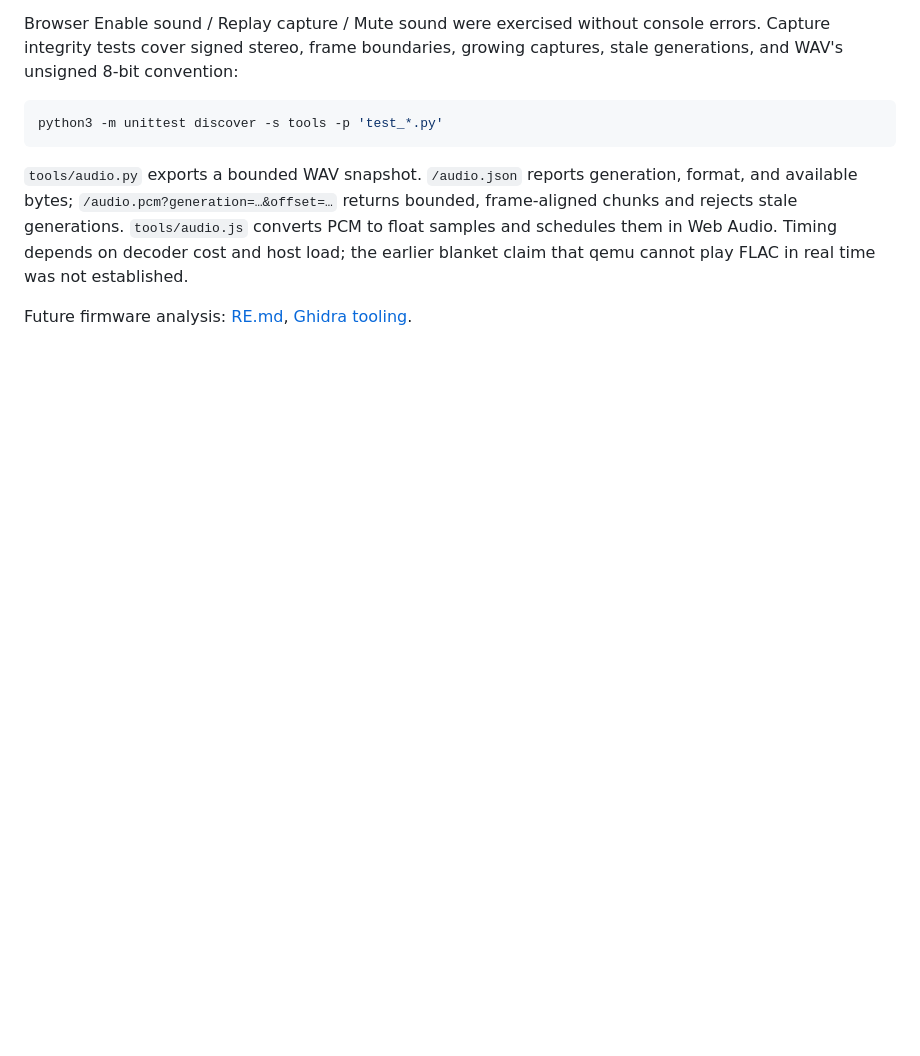
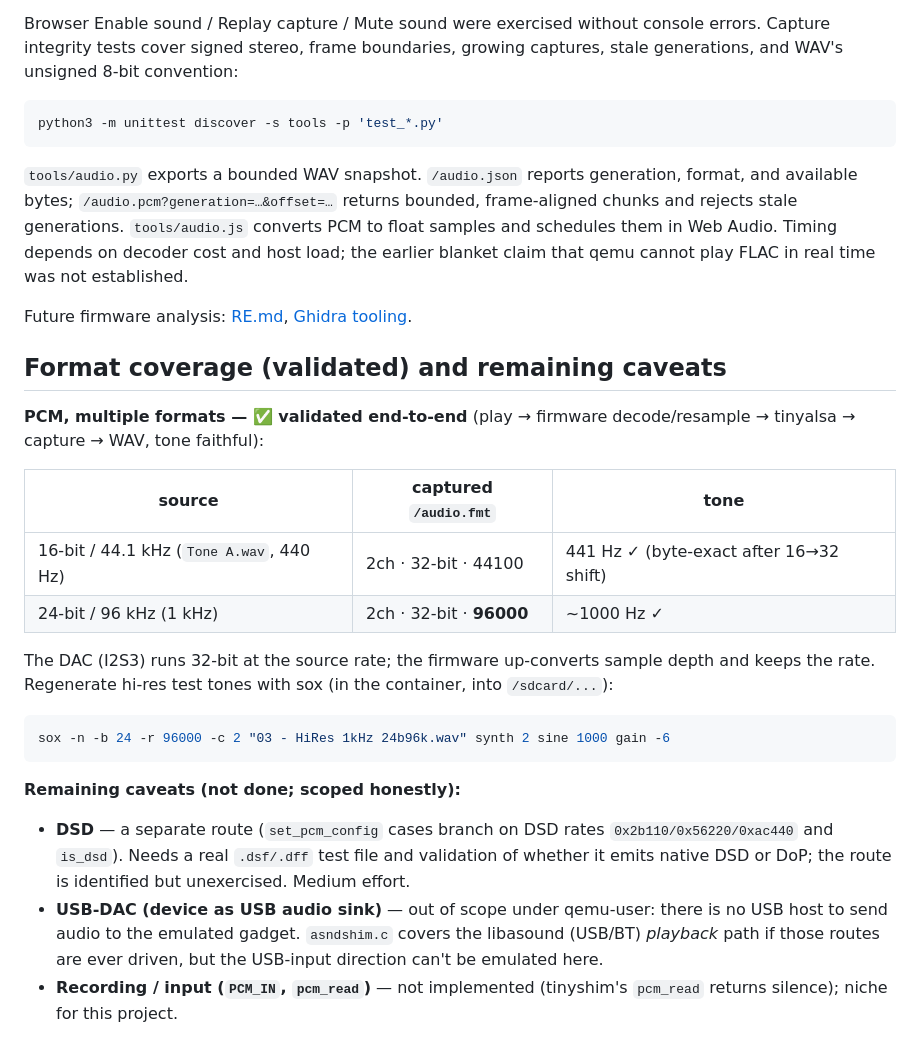
Before and after one commit to eudj1n/snowsky-disc-qemu, a Markdown page: docs/AUDIO.md, the part around the change. Rendered like a GitHub page; blank space fills up the shorter version.

Commit message:
audio: validate multi-format PCM (16b/44.1k + 24b/96k), scope DSD/USB/input
Applied the runtime-first method: generated hi-res sources with sox and played
them through the stock firmware — 24-bit/96 kHz captures at native 2ch/32-bit/96000
with a faithful 1 kHz tone (16-bit/44.1k already byte-exact). The audio path is
robust across PCM formats via the firmware's own route logic (no patches). DSD,
USB-DAC and input scoped honestly in docs/AUDIO.md (out of scope / needs test data).

Co-Authored-By: Claude Opus 4.8 <noreply@anthropic.com>
Claude-Session: https://claude.ai/code/session_01JKXquGRJWt7oxCnEgvC3h8

````diff
--- a/docs/AUDIO.md
+++ b/docs/AUDIO.md
@@ -82,3 +82,30 @@ them in Web Audio. Timing depends on decoder cost and host load; the earlier bla
 that qemu cannot play FLAC in real time was not established.
 
 Future firmware analysis: [RE.md](RE.md), [Ghidra tooling](../ghidra/README.md).
+
+## Format coverage (validated) and remaining caveats
+
+**PCM, multiple formats — ✅ validated end-to-end** (play → firmware decode/resample → tinyalsa →
+capture → WAV, tone faithful):
+
+| source | captured `/audio.fmt` | tone |
+|---|---|---|
+| 16-bit / 44.1 kHz (`Tone A.wav`, 440 Hz) | 2ch · 32-bit · 44100 | 441 Hz ✓ (byte-exact after 16→32 shift) |
+| 24-bit / 96 kHz (1 kHz) | 2ch · 32-bit · **96000** | ~1000 Hz ✓ |
+
+The DAC (I2S3) runs 32-bit at the source rate; the firmware up-converts sample depth and keeps the
+rate. Regenerate hi-res test tones with sox (in the container, into `/sdcard/...`):
+
+```sh
+sox -n -b 24 -r 96000 -c 2 "03 - HiRes 1kHz 24b96k.wav" synth 2 sine 1000 gain -6
+```
+
+**Remaining caveats (not done; scoped honestly):**
+- **DSD** — a separate route (`set_pcm_config` cases branch on DSD rates `0x2b110/0x56220/0xac440`
+  and `is_dsd`). Needs a real `.dsf/.dff` test file and validation of whether it emits native DSD
+  or DoP; the route is identified but unexercised. Medium effort.
+- **USB-DAC (device as USB audio sink)** — out of scope under qemu-user: there is no USB host to
+  send audio to the emulated gadget. `asndshim.c` covers the libasound (USB/BT) *playback* path if
+  those routes are ever driven, but the USB-input direction can't be emulated here.
+- **Recording / input (`PCM_IN`, `pcm_read`)** — not implemented (tinyshim's `pcm_read` returns
+  silence); niche for this project.
````
Also changed, not shown: docs/RE.md (+1 -1 lines).
